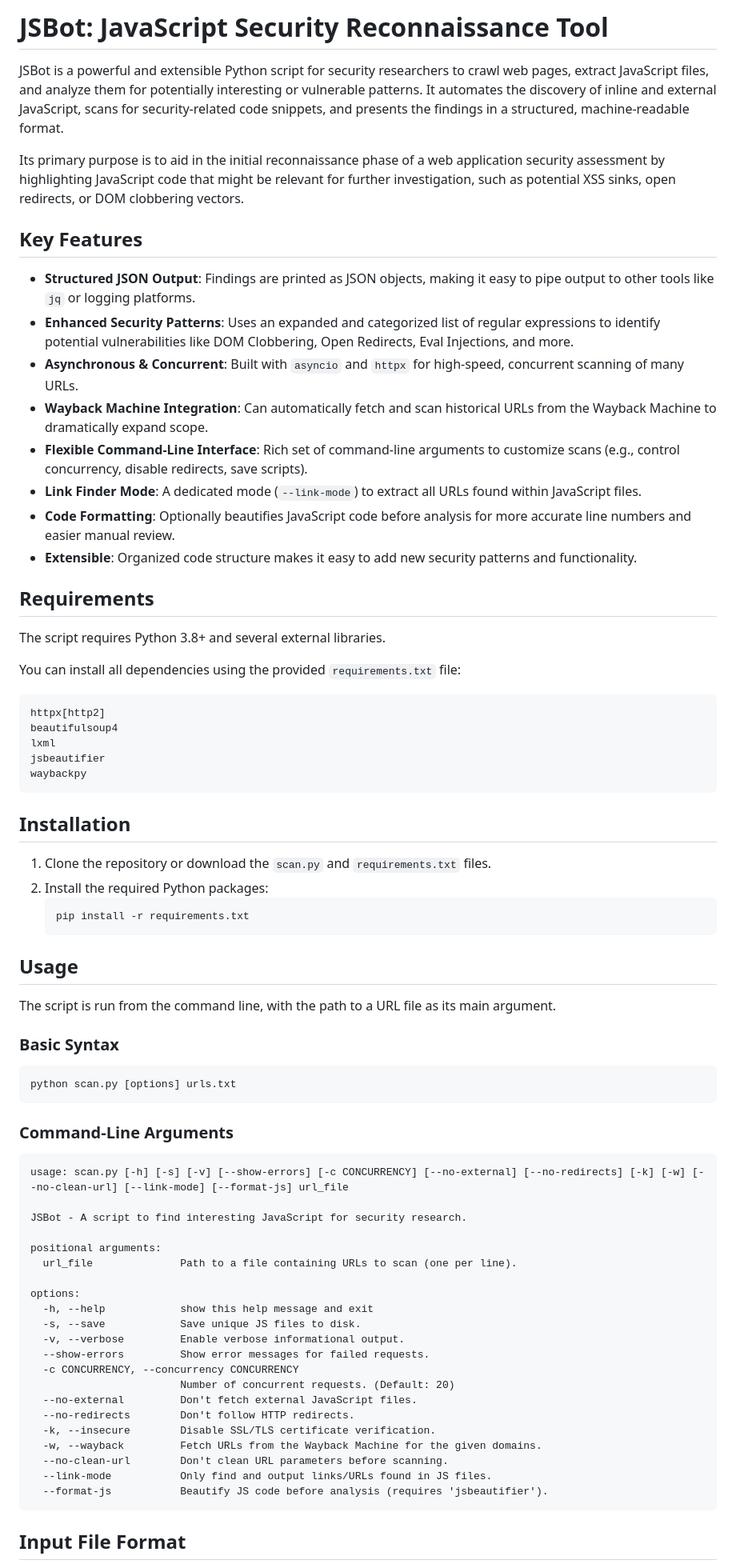
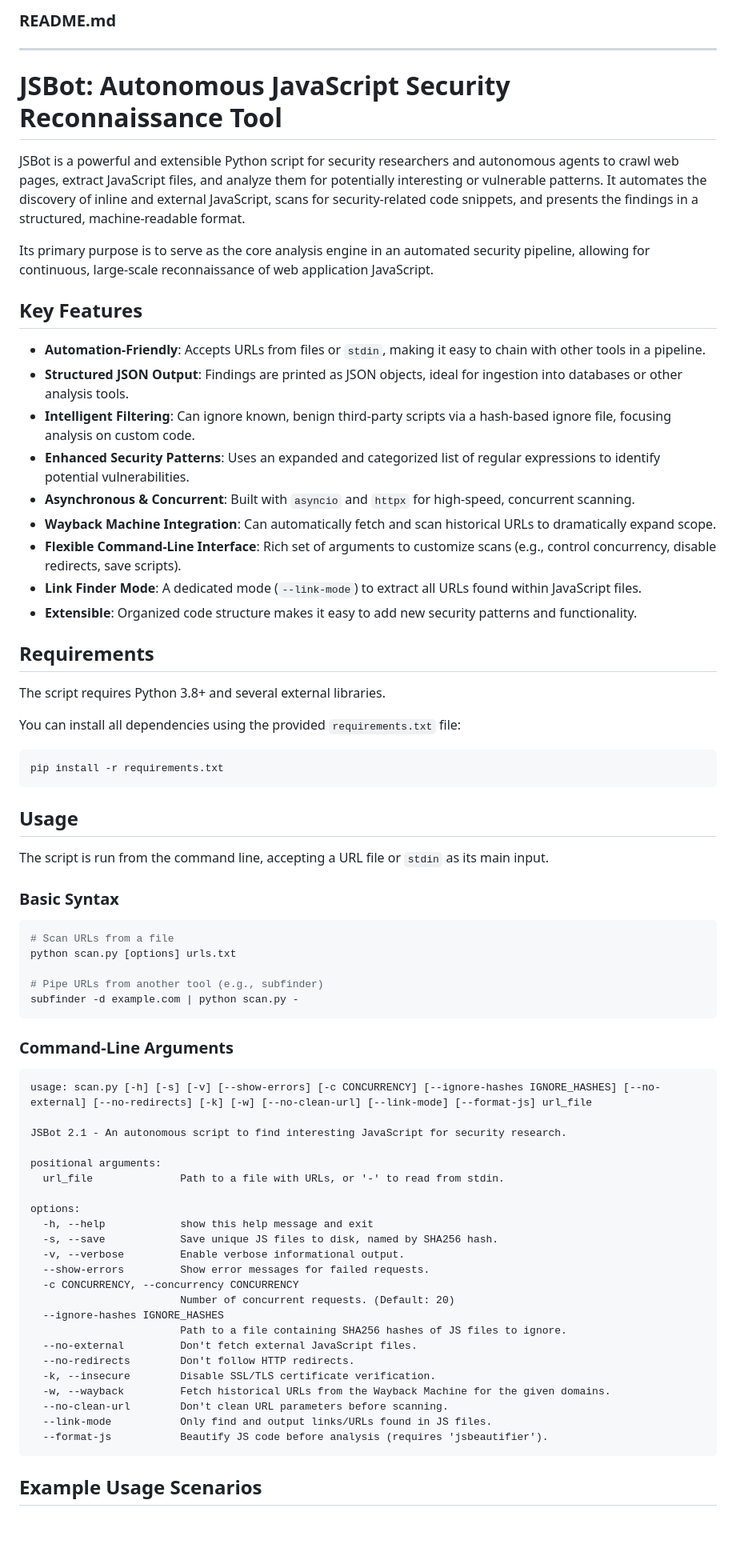
Before and after one commit to NDevTK/JSBot, a Markdown page: README.md, the part around the change printed below. Shown: that part at 80% size. GitHub-like rendering; blank space fills up the shorter version.

````diff
--- a/README.md
+++ b/README.md
@@ -1,19 +1,23 @@
-# JSBot: JavaScript Security Reconnaissance Tool
+### README.md
 
-JSBot is a powerful and extensible Python script for security researchers to crawl web pages, extract JavaScript files, and analyze them for potentially interesting or vulnerable patterns. It automates the discovery of inline and external JavaScript, scans for security-related code snippets, and presents the findings in a structured, machine-readable format.
+---
+# JSBot: Autonomous JavaScript Security Reconnaissance Tool
 
-Its primary purpose is to aid in the initial reconnaissance phase of a web application security assessment by highlighting JavaScript code that might be relevant for further investigation, such as potential XSS sinks, open redirects, or DOM clobbering vectors.
+JSBot is a powerful and extensible Python script for security researchers and autonomous agents to crawl web pages, extract JavaScript files, and analyze them for potentially interesting or vulnerable patterns. It automates the discovery of inline and external JavaScript, scans for security-related code snippets, and presents the findings in a structured, machine-readable format.
+
+Its primary purpose is to serve as the core analysis engine in an automated security pipeline, allowing for continuous, large-scale reconnaissance of web application JavaScript.
 
 ## Key Features
 
-- **Structured JSON Output**: Findings are printed as JSON objects, making it easy to pipe output to other tools like `jq` or logging platforms.
-- **Enhanced Security Patterns**: Uses an expanded and categorized list of regular expressions to identify potential vulnerabilities like DOM Clobbering, Open Redirects, Eval Injections, and more.
-- **Asynchronous & Concurrent**: Built with `asyncio` and `httpx` for high-speed, concurrent scanning of many URLs.
-- **Wayback Machine Integration**: Can automatically fetch and scan historical URLs from the Wayback Machine to dramatically expand scope.
-- **Flexible Command-Line Interface**: Rich set of command-line arguments to customize scans (e.g., control concurrency, disable redirects, save scripts).
-- **Link Finder Mode**: A dedicated mode (`--link-mode`) to extract all URLs found within JavaScript files.
-- **Code Formatting**: Optionally beautifies JavaScript code before analysis for more accurate line numbers and easier manual review.
-- **Extensible**: Organized code structure makes it easy to add new security patterns and functionality.
+-   **Automation-Friendly**: Accepts URLs from files or `stdin`, making it easy to chain with other tools in a pipeline.
+-   **Structured JSON Output**: Findings are printed as JSON objects, ideal for ingestion into databases or other analysis tools.
+-   **Intelligent Filtering**: Can ignore known, benign third-party scripts via a hash-based ignore file, focusing analysis on custom code.
+-   **Enhanced Security Patterns**: Uses an expanded and categorized list of regular expressions to identify potential vulnerabilities.
+-   **Asynchronous & Concurrent**: Built with `asyncio` and `httpx` for high-speed, concurrent scanning.
+-   **Wayback Machine Integration**: Can automatically fetch and scan historical URLs to dramatically expand scope.
+-   **Flexible Command-Line Interface**: Rich set of arguments to customize scans (e.g., control concurrency, disable redirects, save scripts).
+-   **Link Finder Mode**: A dedicated mode (`--link-mode`) to extract all URLs found within JavaScript files.
+-   **Extensible**: Organized code structure makes it easy to add new security patterns and functionality.
 
 ## Requirements
 
@@ -22,56 +26,50 @@ The script requires Python 3.8+ and several external libraries.
 You can install all dependencies using the provided `requirements.txt` file:
 
 ```
-httpx[http2]
-beautifulsoup4
-lxml
-jsbeautifier
-waybackpy
+pip install -r requirements.txt
 ```
-
-## Installation
-
-1.  Clone the repository or download the `scan.py` and `requirements.txt` files.
-2.  Install the required Python packages:
-    ```bash
-    pip install -r requirements.txt
-    ```
 
 ## Usage
 
-The script is run from the command line, with the path to a URL file as its main argument.
+The script is run from the command line, accepting a URL file or `stdin` as its main input.
 
 ### Basic Syntax
 
 ```bash
+# Scan URLs from a file
 python scan.py [options] urls.txt
+
+# Pipe URLs from another tool (e.g., subfinder)
+subfinder -d example.com | python scan.py -
 ```
 
 ### Command-Line Arguments
 
 ```
-usage: scan.py [-h] [-s] [-v] [--show-errors] [-c CONCURRENCY] [--no-external] [--no-redirects] [-k] [-w] [--no-clean-url] [--link-mode] [--format-js] url_file
+usage: scan.py [-h] [-s] [-v] [--show-errors] [-c CONCURRENCY] [--ignore-hashes IGNORE_HASHES] [--no-external] [--no-redirects] [-k] [-w] [--no-clean-url] [--link-mode] [--format-js] url_file
 
-JSBot - A script to find interesting JavaScript for security research.
+JSBot 2.1 - An autonomous script to find interesting JavaScript for security research.
 
 positional arguments:
-  url_file              Path to a file containing URLs to scan (one per line).
+  url_file              Path to a file with URLs, or '-' to read from stdin.
 
 options:
   -h, --help            show this help message and exit
-  -s, --save            Save unique JS files to disk.
+  -s, --save            Save unique JS files to disk, named by SHA256 hash.
   -v, --verbose         Enable verbose informational output.
   --show-errors         Show error messages for failed requests.
   -c CONCURRENCY, --concurrency CONCURRENCY
                         Number of concurrent requests. (Default: 20)
+  --ignore-hashes IGNORE_HASHES
+                        Path to a file containing SHA256 hashes of JS files to ignore.
   --no-external         Don't fetch external JavaScript files.
   --no-redirects        Don't follow HTTP redirects.
   -k, --insecure        Disable SSL/TLS certificate verification.
-  -w, --wayback         Fetch URLs from the Wayback Machine for the given domains.
+  -w, --wayback         Fetch historical URLs from the Wayback Machine for the given domains.
   --no-clean-url        Don't clean URL parameters before scanning.
   --link-mode           Only find and output links/URLs found in JS files.
   --format-js           Beautify JS code before analysis (requires 'jsbeautifier').
 ```
 
-## Input File Format
+## Example Usage Scenarios
 
````
Also changed, not shown: other parts of README.md (+14 -62 lines).
